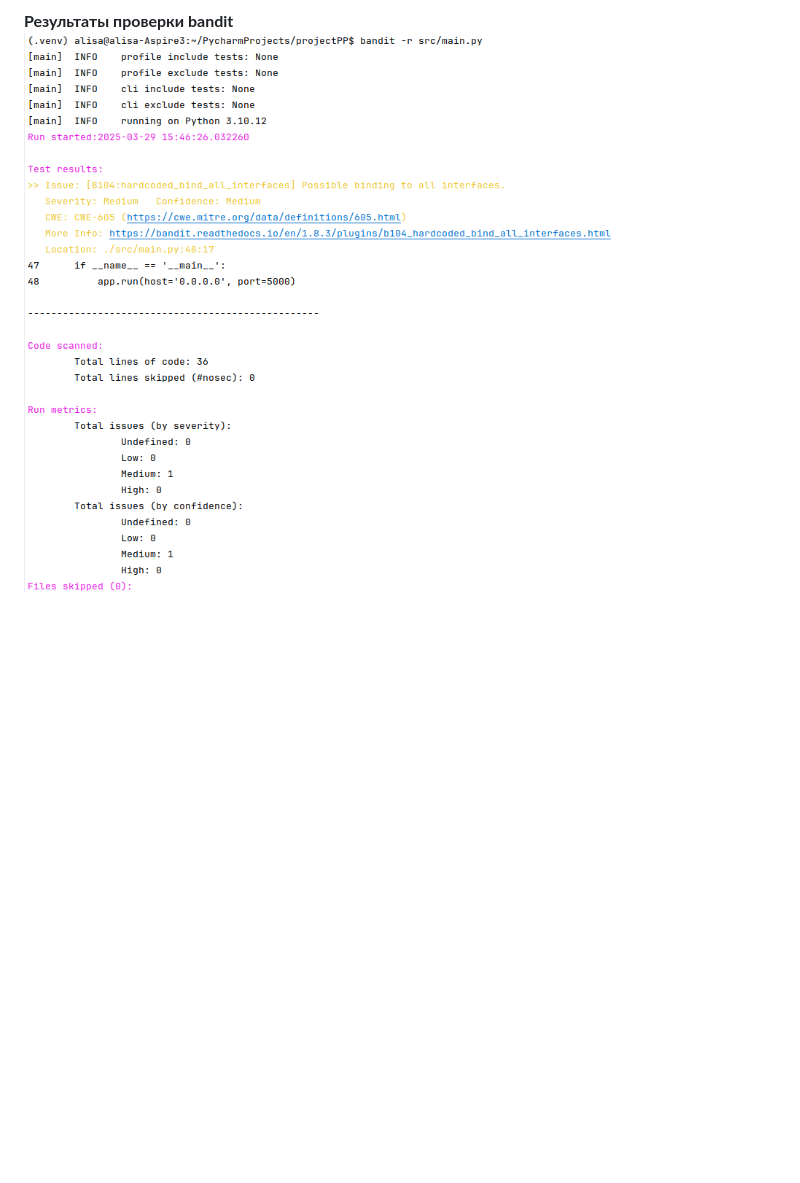
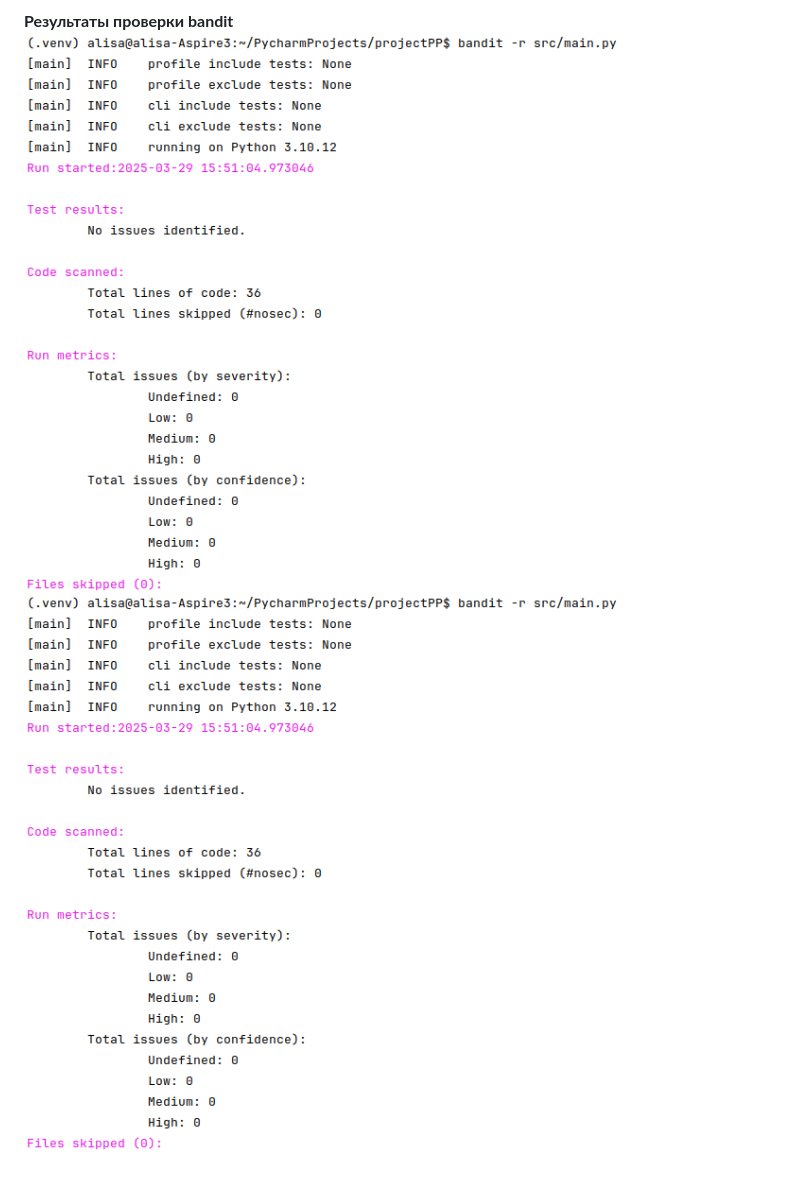
Before and after one commit to aF-i-v-e/projectPP, a Markdown page: Report205.md, the part around the change. Drawn GitHub-style; pictures changed too: img_3.png; blank space fills up the shorter version.

```diff
--- a/Report205.md
+++ b/Report205.md
@@ -29,4 +29,4 @@
 ![img_2.png](img_2.png)
 
 **Результаты проверки bandit**
-![img_3.png](img_3.png)
+![img_3.png](img_3.png)![img_3.png](img_3.png)
```
Also changed, not shown: 1 other file.
